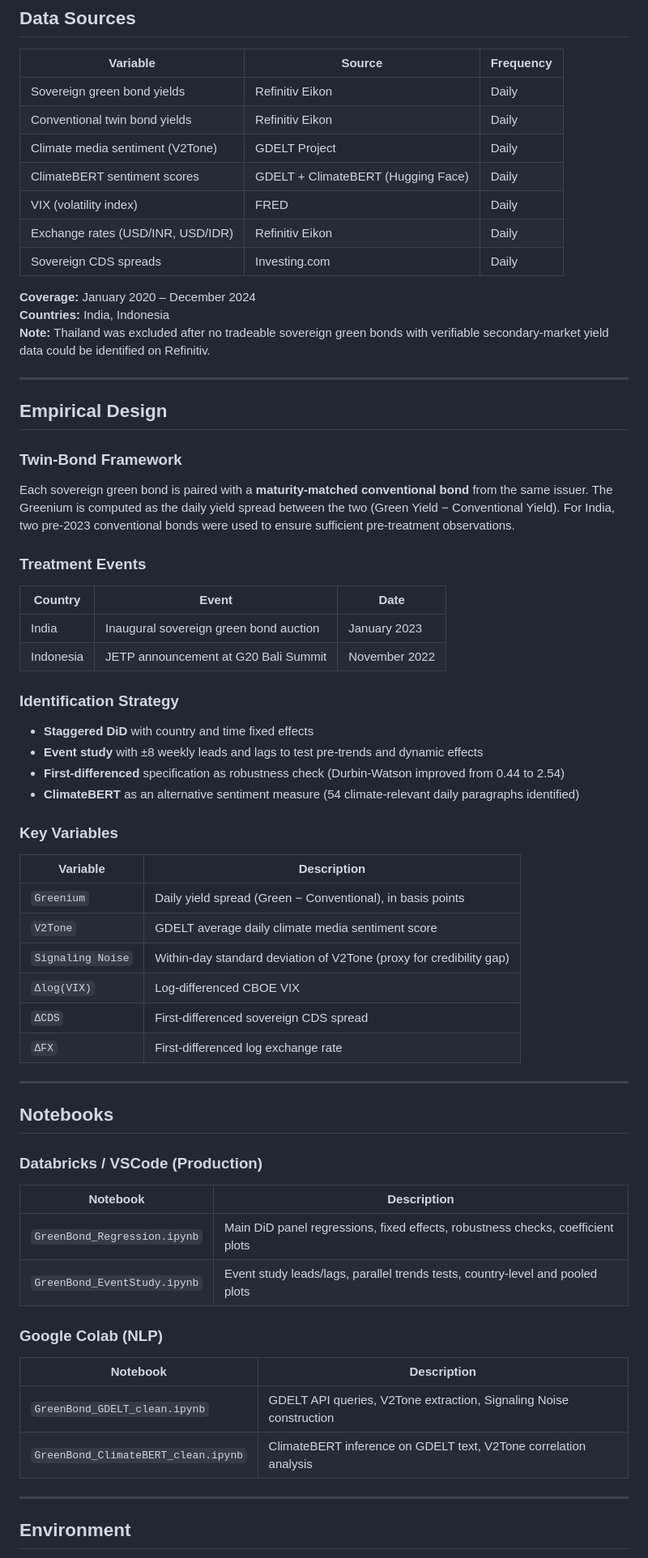
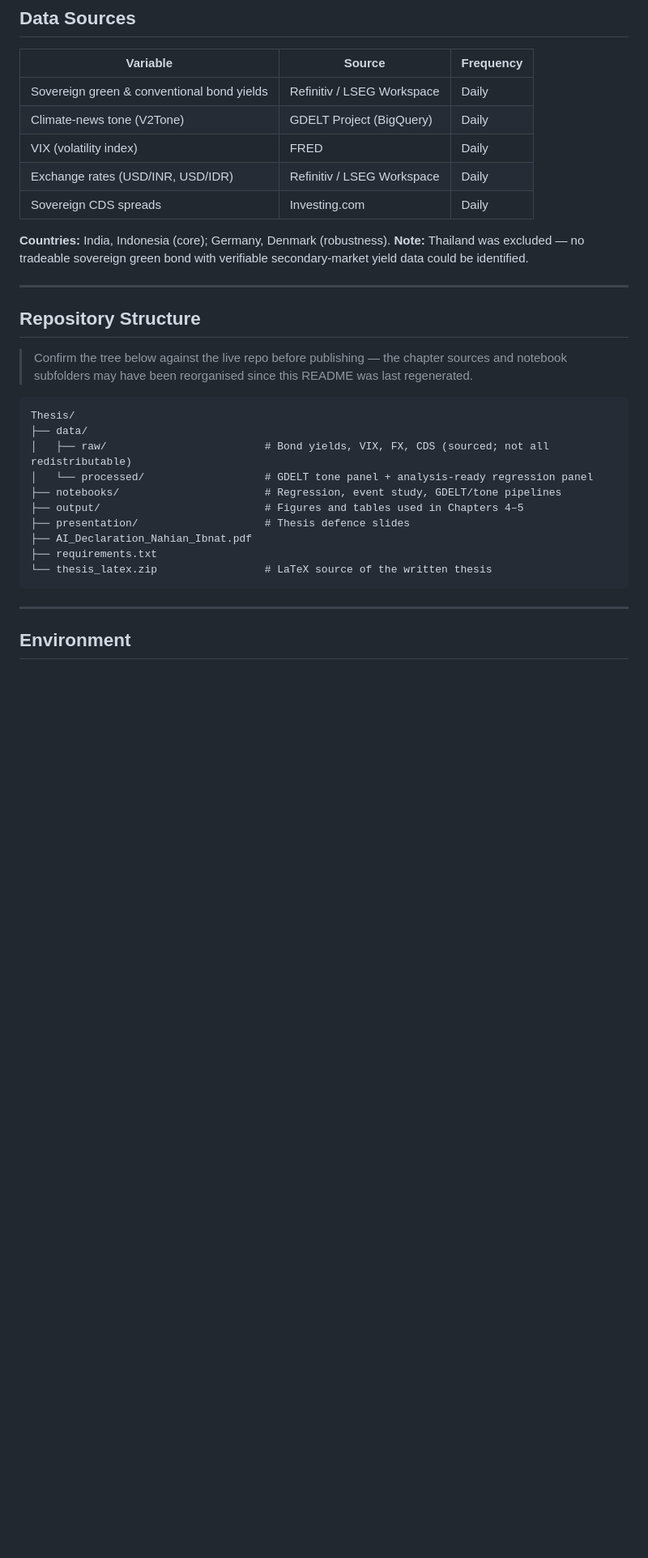
Before and after one commit to NahianIbnat-2000/Thesis, a Markdown page: README.md, the part around one of its changes. Shown at 81% size. Drawn GitHub-style; blank space fills up the shorter version.

Commit message:
Revise README for thesis title and content updates
Updated the README to reflect changes in thesis title, overview, and key findings.

````diff
--- a/README.md
+++ b/README.md
@@ -92,63 +82,34 @@ Thesis/
 ## Data Sources
 
 | Variable | Source | Frequency |
-|---|---|---|
-| Sovereign green bond yields | Refinitiv Eikon | Daily |
-| Conventional twin bond yields | Refinitiv Eikon | Daily |
-| Climate media sentiment (V2Tone) | GDELT Project | Daily |
-| ClimateBERT sentiment scores | GDELT + ClimateBERT (Hugging Face) | Daily |
+| --- | --- | --- |
+| Sovereign green & conventional bond yields | Refinitiv / LSEG Workspace | Daily |
+| Climate-news tone (V2Tone) | GDELT Project (BigQuery) | Daily |
 | VIX (volatility index) | FRED | Daily |
-| Exchange rates (USD/INR, USD/IDR) | Refinitiv Eikon | Daily |
+| Exchange rates (USD/INR, USD/IDR) | Refinitiv / LSEG Workspace | Daily |
 | Sovereign CDS spreads | Investing.com | Daily |
 
-**Coverage:** January 2020 – December 2024
-**Countries:** India, Indonesia
-**Note:** Thailand was excluded after no tradeable sovereign green bonds with verifiable secondary-market yield data could be identified on Refinitiv.
+**Countries:** India, Indonesia (core); Germany, Denmark (robustness).
+**Note:** Thailand was excluded — no tradeable sovereign green bond with verifiable secondary-market yield data could be identified.
 
 ---
 
-## Empirical Design
+## Repository Structure
 
-### Twin-Bond Framework
-Each sovereign green bond is paired with a **maturity-matched conventional bond** from the same issuer. The Greenium is computed as the daily yield spread between the two (Green Yield − Conventional Yield). For India, two pre-2023 conventional bonds were used to ensure sufficient pre-treatment observations.
+> Confirm the tree below against the live repo before publishing — the chapter sources and notebook subfolders may have been reorganised since this README was last regenerated.
 
-### Treatment Events
-| Country | Event | Date |
-|---|---|---|
-| India | Inaugural sovereign green bond auction | January 2023 |
-| Indonesia | JETP announcement at G20 Bali Summit | November 2022 |
-
-### Identification Strategy
-- **Staggered DiD** with country and time fixed effects
-- **Event study** with ±8 weekly leads and lags to test pre-trends and dynamic effects
-- **First-differenced** specification as robustness check (Durbin-Watson improved from 0.44 to 2.54)
-- **ClimateBERT** as an alternative sentiment measure (54 climate-relevant daily paragraphs identified)
-
-### Key Variables
-| Variable | Description |
-|---|---|
-| `Greenium` | Daily yield spread (Green − Conventional), in basis points |
-| `V2Tone` | GDELT average daily climate media sentiment score |
-| `Signaling Noise` | Within-day standard deviation of V2Tone (proxy for credibility gap) |
-| `Δlog(VIX)` | Log-differenced CBOE VIX |
-| `ΔCDS` | First-differenced sovereign CDS spread |
-| `ΔFX` | First-differenced log exchange rate |
-
----
-
-## Notebooks
-
-### Databricks / VSCode (Production)
-| Notebook | Description |
-|---|---|
-| `GreenBond_Regression.ipynb` | Main DiD panel regressions, fixed effects, robustness checks, coefficient plots |
-| `GreenBond_EventStudy.ipynb` | Event study leads/lags, parallel trends tests, country-level and pooled plots |
-
-### Google Colab (NLP)
-| Notebook | Description |
-|---|---|
-| `GreenBond_GDELT_clean.ipynb` | GDELT API queries, V2Tone extraction, Signaling Noise construction |
-| `GreenBond_ClimateBERT_clean.ipynb` | ClimateBERT inference on GDELT text, V2Tone correlation analysis |
+```
+Thesis/
+├── data/
+│   ├── raw/                         # Bond yields, VIX, FX, CDS (sourced; not all redistributable)
+│   └── processed/                   # GDELT tone panel + analysis-ready regression panel
+├── notebooks/                       # Regression, event study, GDELT/tone pipelines
+├── output/                          # Figures and tables used in Chapters 4–5
+├── presentation/                    # Thesis defence slides
+├── AI_Declaration_Nahian_Ibnat.pdf
+├── requirements.txt
+└── thesis_latex.zip                 # LaTeX source of the written thesis
+```
 
 ---
 
````
Also changed, not shown: other parts of README.md (+79 -130 lines).
